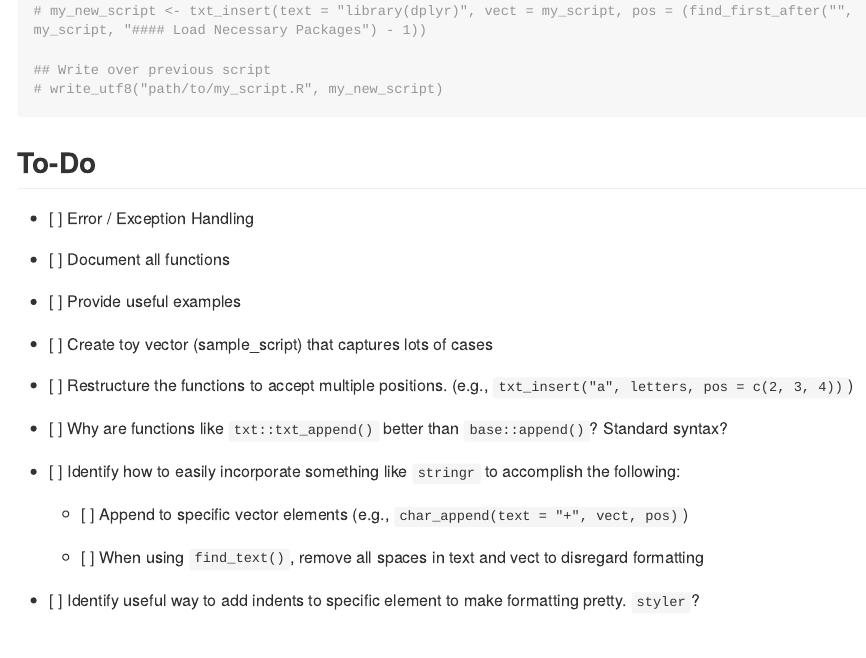
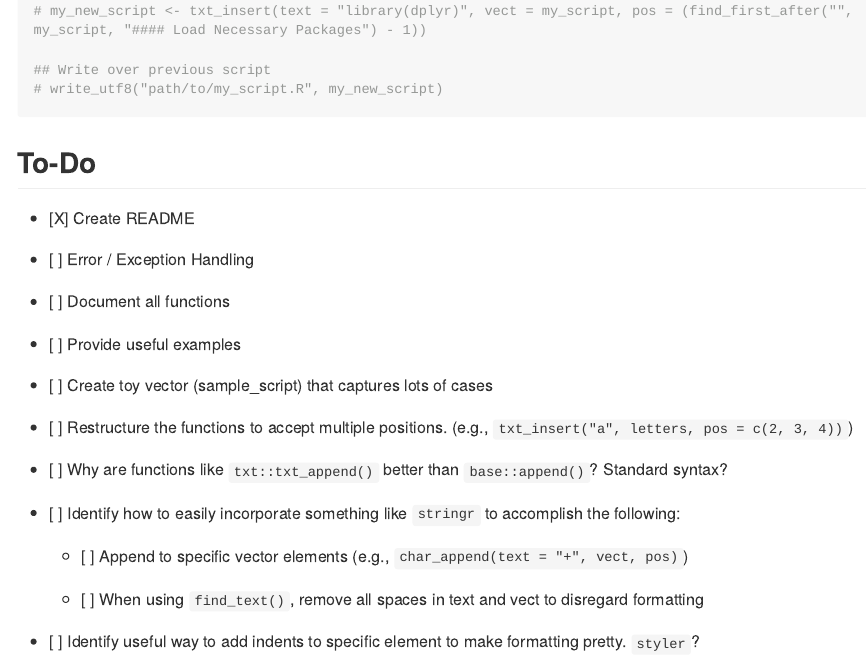
Before and after one commit to christian-million/txt, an R Markdown document (README.Rmd): the page in a window 1100 px wide, from 690 px down. The pictures show the output file README.md that the author committed with the source, drawn offline in the style of GitHub; long lines of code are wrapped.

Commit message:
testing chexbox

```diff
--- a/README.Rmd
+++ b/README.Rmd
@@ -46,6 +46,7 @@ This is a basic example which shows you how to solve a common problem:
 
 ## To-Do
 
+- [X] Create README
 - [ ] Error / Exception Handling
 - [ ] Document all functions
 - [ ] Provide useful examples
```
Also changed, not shown: README.md.
